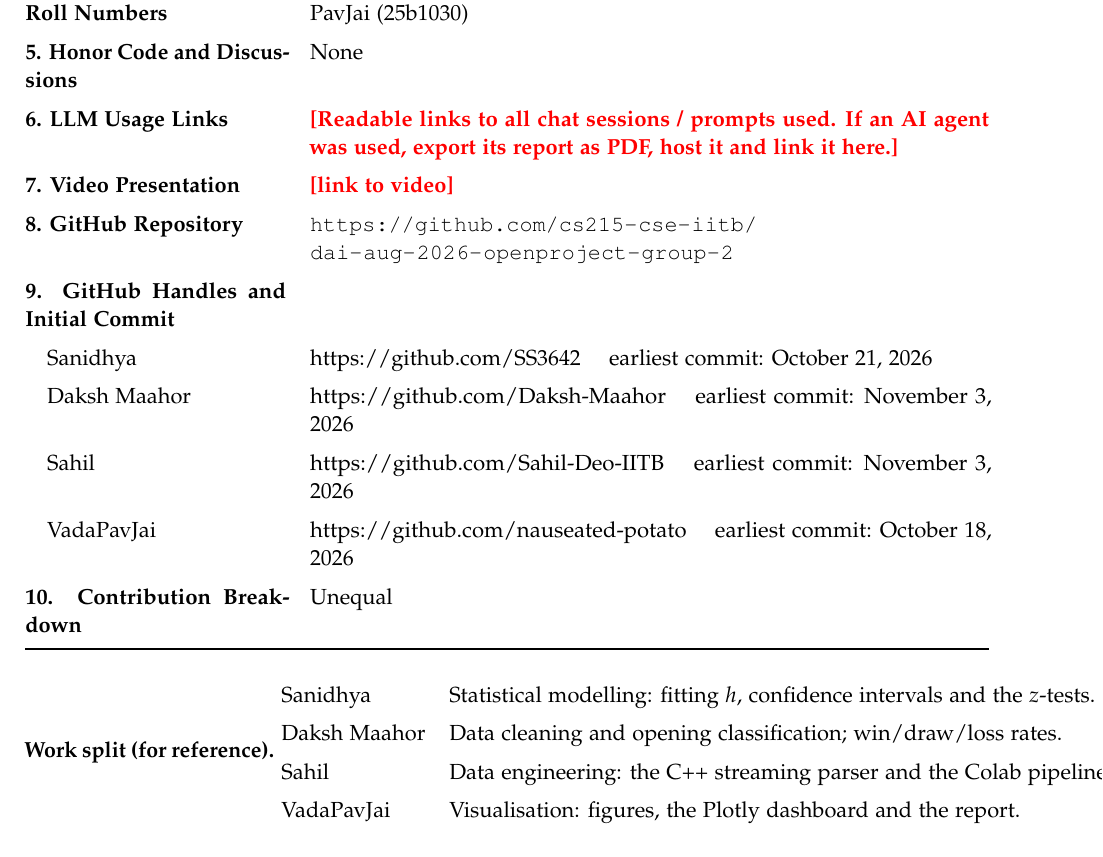
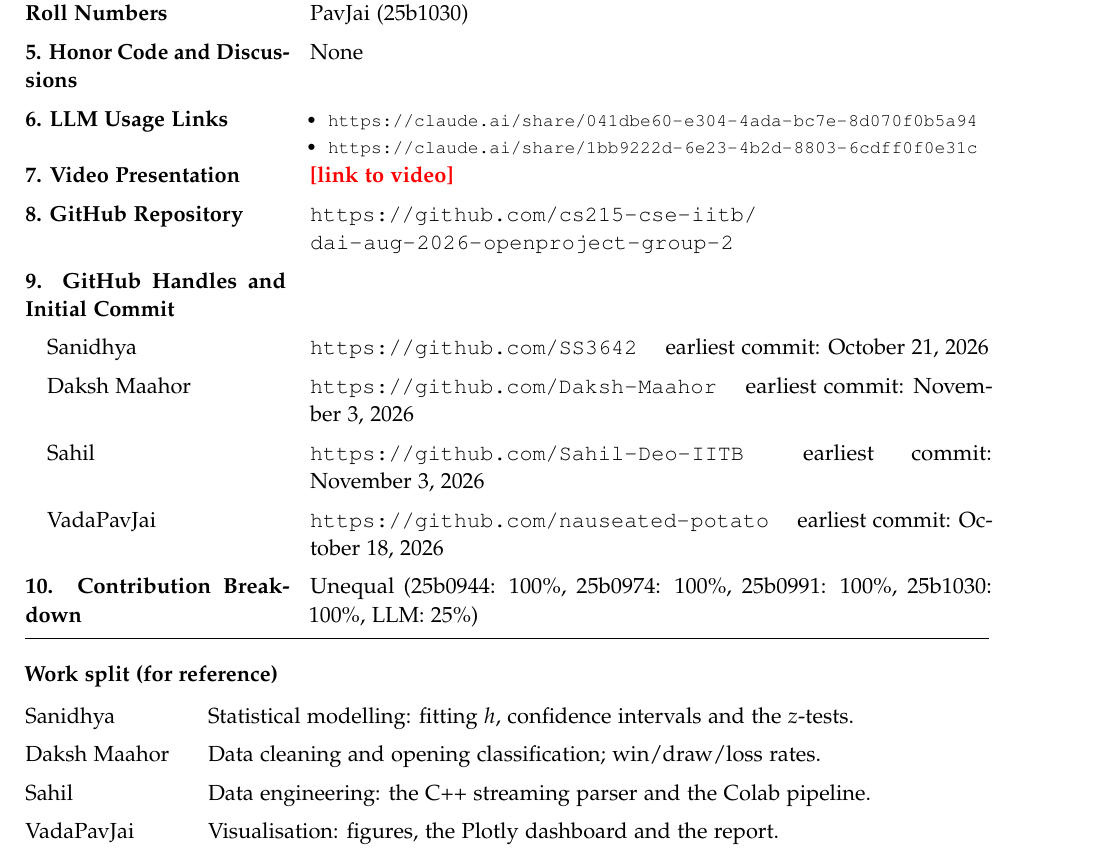
Before and after one commit to Sahil-M-Deo/The-Perks-of-Being-a-First-Mover, a LaTeX document (reports/final/02.tex): part of page 1 of 7, cut so that both start at the same text. Compiled offline with pdfLaTeX.

Commit message:
Improved the report

```diff
--- a/reports/final/02.tex
+++ b/reports/final/02.tex
@@ -64,22 +64,28 @@ CS215 Open Project \quad$\cdot$\quad Final Report \quad$\cdot$\quad Group 02\\[2
 \textbf{5. Honor Code and Discussions} &
   None \\
 \textbf{6. LLM Usage Links} &
-  \TBD{Readable links to all chat sessions / prompts used. If an AI agent was used, export its report as PDF, host it and link it here.} \\
+\begin{minipage}[t]{\linewidth}\footnotesize
+\begin{itemize}[leftmargin=1em,itemsep=0pt,topsep=0pt]
+\item \url{https://claude.ai/share/041dbe60-e304-4ada-bc7e-8d070f0b5a94}
+\item \url{https://claude.ai/share/1bb9222d-6e23-4b2d-8803-6cdff0f0e31c}
+\end{itemize}
+\end{minipage} \\
 \textbf{7. Video Presentation} & \TBD{link to video} \\
 \textbf{8. GitHub Repository} & \url{https://github.com/cs215-cse-iitb/dai-aug-2026-openproject-group-2} \\
 \textbf{9. GitHub Handles and Initial Commit} & \\
-\hspace{1em}Sanidhya & https://github.com/SS3642 \quad earliest commit: October 21, 2026 \\
-\hspace{1em}Daksh Maahor & https://github.com/Daksh-Maahor \quad earliest commit: November 3, 2026 \\
-\hspace{1em}Sahil & https://github.com/Sahil-Deo-IITB \quad earliest commit: November 3, 2026 \\
-\hspace{1em}VadaPavJai & https://github.com/nauseated-potato \quad earliest commit: October 18, 2026 \\
+\hspace{1em}Sanidhya & \url{https://github.com/SS3642} \quad earliest commit: October 21, 2026 \\
+\hspace{1em}Daksh Maahor & \url{https://github.com/Daksh-Maahor} \quad earliest commit: November 3, 2026 \\
+\hspace{1em}Sahil & \url{https://github.com/Sahil-Deo-IITB} \quad earliest commit: November 3, 2026 \\
+\hspace{1em}VadaPavJai & \url{https://github.com/nauseated-potato} \quad earliest commit: October 18, 2026 \\
 \textbf{10. Contribution Breakdown} &
-  Unequal \\
+  Unequal (25b0944: 100\%, 25b0974: 100\%, 25b0991: 100\%, 25b1030: 100\%, LLM: 25\%)\\
 \bottomrule
 \end{tabularx}
 
 \vspace{8pt}
-\textbf{Work split (for reference).}
-\begin{tabularx}{\linewidth}{@{}lX@{}}
+\textbf{Work split (for reference)}
+
+\begin{tabularx}{\linewidth}{@{}>{\raggedright\arraybackslash}p{2.8cm}X@{}}
 Sanidhya & Statistical modelling: fitting $h$, confidence intervals and the $z$-tests. \\
 Daksh Maahor & Data cleaning and opening classification; win/draw/loss rates. \\
 Sahil & Data engineering: the C++ streaming parser and the Colab pipeline. \\
```
Also changed, not shown: reports/final/02.pdf.
